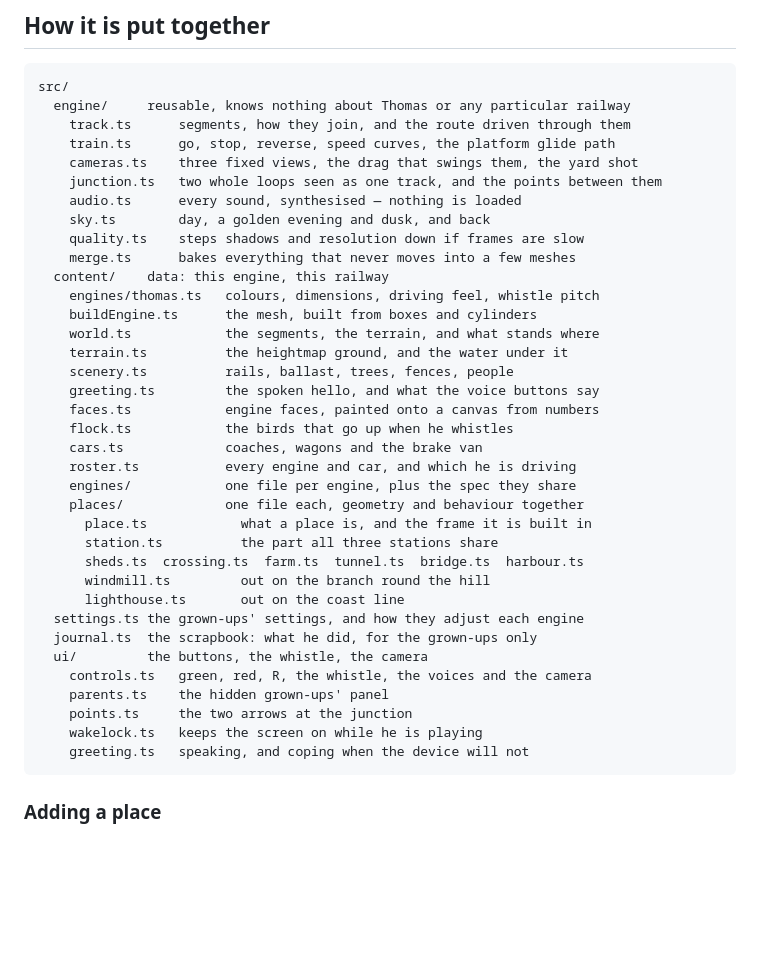
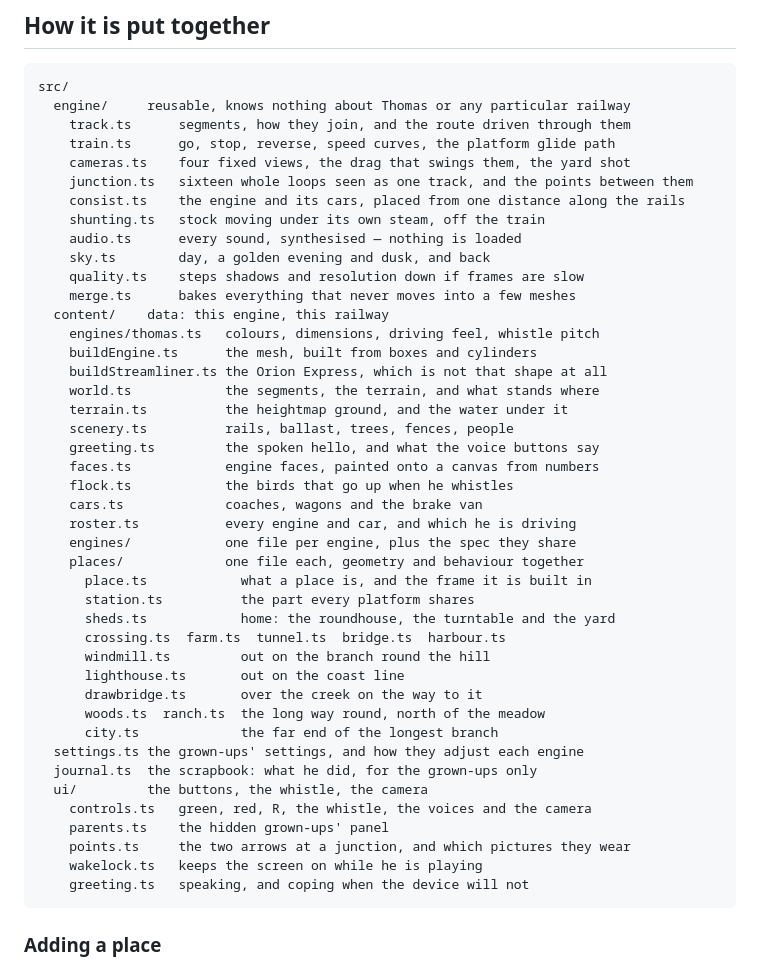
Before and after one commit to stonecrestpipes/little-engineer, a Markdown page: README.md, the part around the change. Rendered like a GitHub page; blank space fills up the shorter version.

````diff
--- a/README.md
+++ b/README.md
@@ -274,8 +274,10 @@ src/
   engine/     reusable, knows nothing about Thomas or any particular railway
     track.ts      segments, how they join, and the route driven through them
     train.ts      go, stop, reverse, speed curves, the platform glide path
-    cameras.ts    three fixed views, the drag that swings them, the yard shot
-    junction.ts   two whole loops seen as one track, and the points between them
+    cameras.ts    four fixed views, the drag that swings them, the yard shot
+    junction.ts   sixteen whole loops seen as one track, and the points between them
+    consist.ts    the engine and its cars, placed from one distance along the rails
+    shunting.ts   stock moving under its own steam, off the train
     audio.ts      every sound, synthesised — nothing is loaded
     sky.ts        day, a golden evening and dusk, and back
     quality.ts    steps shadows and resolution down if frames are slow
@@ -283,6 +285,7 @@ src/
   content/    data: this engine, this railway
     engines/thomas.ts   colours, dimensions, driving feel, whistle pitch
     buildEngine.ts      the mesh, built from boxes and cylinders
+    buildStreamliner.ts the Orion Express, which is not that shape at all
     world.ts            the segments, the terrain, and what stands where
     terrain.ts          the heightmap ground, and the water under it
     scenery.ts          rails, ballast, trees, fences, people
@@ -294,16 +297,20 @@ src/
     engines/            one file per engine, plus the spec they share
     places/             one file each, geometry and behaviour together
       place.ts            what a place is, and the frame it is built in
-      station.ts          the part all three stations share
-      sheds.ts  crossing.ts  farm.ts  tunnel.ts  bridge.ts  harbour.ts
+      station.ts          the part every platform shares
+      sheds.ts            home: the roundhouse, the turntable and the yard
+      crossing.ts  farm.ts  tunnel.ts  bridge.ts  harbour.ts
       windmill.ts         out on the branch round the hill
       lighthouse.ts       out on the coast line
+      drawbridge.ts       over the creek on the way to it
+      woods.ts  ranch.ts  the long way round, north of the meadow
+      city.ts             the far end of the longest branch
   settings.ts the grown-ups' settings, and how they adjust each engine
   journal.ts  the scrapbook: what he did, for the grown-ups only
   ui/         the buttons, the whistle, the camera
     controls.ts   green, red, R, the whistle, the voices and the camera
     parents.ts    the hidden grown-ups' panel
-    points.ts     the two arrows at the junction
+    points.ts     the two arrows at a junction, and which pictures they wear
     wakelock.ts   keeps the screen on while he is playing
     greeting.ts   speaking, and coping when the device will not
 ```
````
Also changed, not shown: GAME_DESIGN.md (+69 -23 lines).
